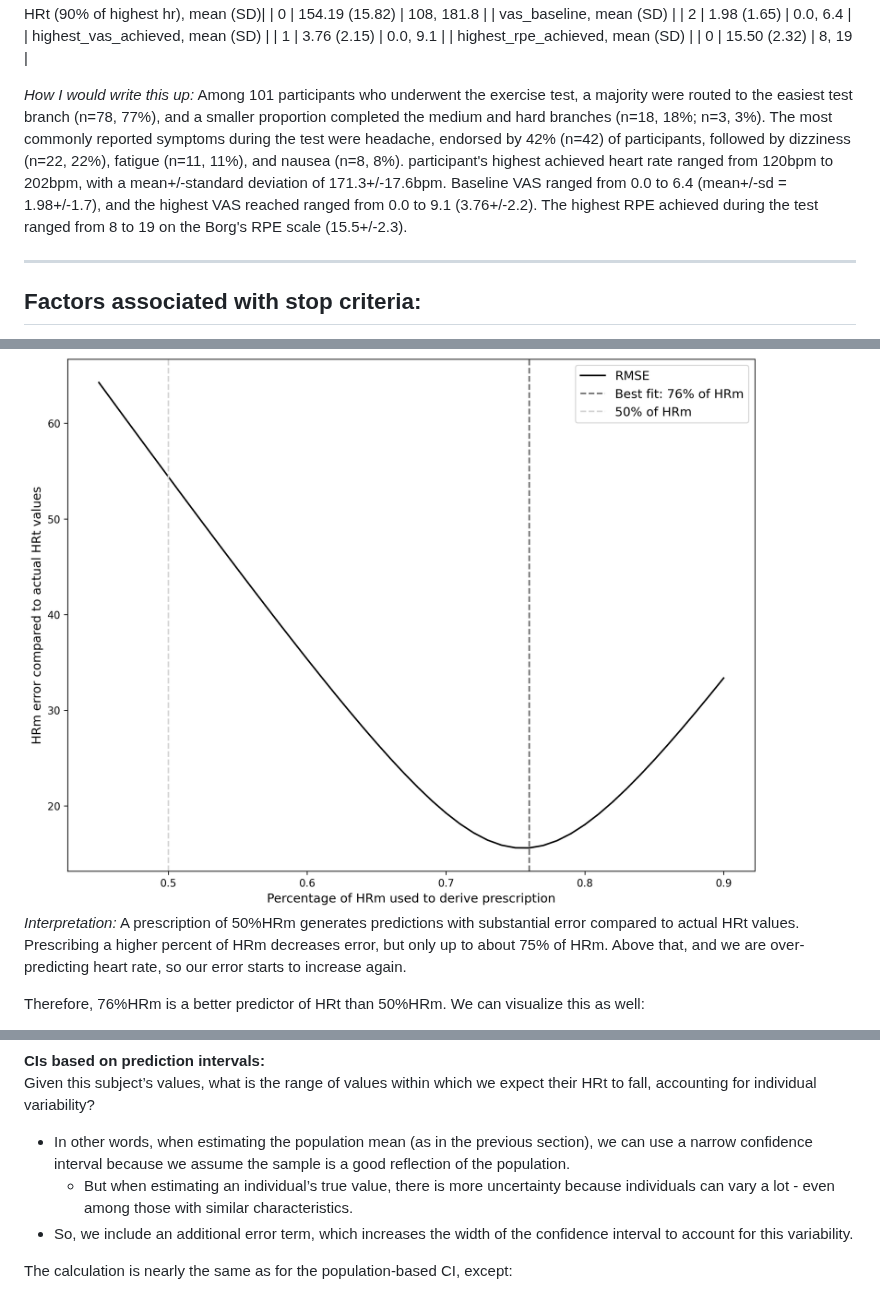
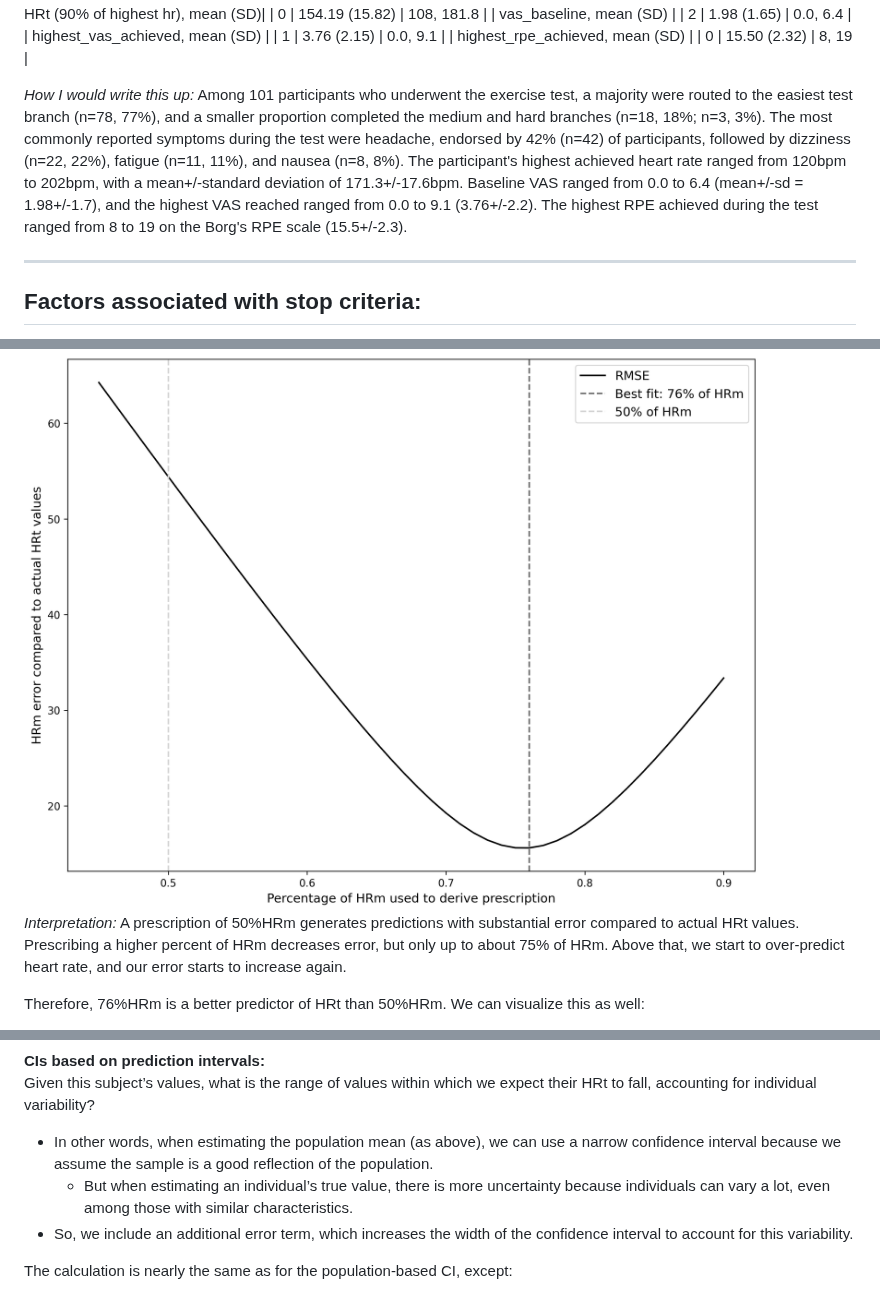
Before and after one commit to wingersonMJ/Exercise_test_HRm, a Markdown page: README.md, 3 parts joined by grey strips. Rendered like a GitHub page.

```diff
--- a/README.md
+++ b/README.md
@@ -82,7 +82,7 @@ HRm = Heart rate max, calculated as 220bpm minus the participant's age (i.e., 20
 | highest_vas_achieved, mean (SD)  |      | 1         | 3.76 (2.15)    | 0.0, 9.1    |
 | highest_rpe_achieved, mean (SD)  |      | 0         | 15.50 (2.32)   | 8, 19       |
 
-*How I would write this up:* Among 101 participants who underwent the exercise test, a majority were routed to the easiest test branch (n=78, 77%), and a smaller proportion completed the medium and hard branches (n=18, 18%; n=3, 3%). The most commonly reported symptoms during the test were headache, endorsed by 42% (n=42) of participants, followed by dizziness (n=22, 22%), fatigue (n=11, 11%), and nausea (n=8, 8%). participant's highest achieved heart rate ranged from 120bpm to 202bpm, with a mean+/-standard deviation of 171.3+/-17.6bpm. Baseline VAS ranged from 0.0 to 6.4 (mean+/-sd = 1.98+/-1.7), and the highest VAS reached ranged from 0.0 to 9.1 (3.76+/-2.2). The highest RPE achieved during the test ranged from 8 to 19 on the Borg's RPE scale (15.5+/-2.3).
+*How I would write this up:* Among 101 participants who underwent the exercise test, a majority were routed to the easiest test branch (n=78, 77%), and a smaller proportion completed the medium and hard branches (n=18, 18%; n=3, 3%). The most commonly reported symptoms during the test were headache, endorsed by 42% (n=42) of participants, followed by dizziness (n=22, 22%), fatigue (n=11, 11%), and nausea (n=8, 8%). The participant's highest achieved heart rate ranged from 120bpm to 202bpm, with a mean+/-standard deviation of 171.3+/-17.6bpm. Baseline VAS ranged from 0.0 to 6.4 (mean+/-sd = 1.98+/-1.7), and the highest VAS reached ranged from 0.0 to 9.1 (3.76+/-2.2). The highest RPE achieved during the test ranged from 8 to 19 on the Borg's RPE scale (15.5+/-2.3).
 
 ---
 
@@ -189,5 +189,5 @@ We can test that! Starting at 40%HRm, we calculate RMSE (same as above, tells us
 <img src="figs/Figure3.png" alt="HRm vs RMSE" width="1000">
-*Interpretation:* A prescription of 50%HRm generates predictions with substantial error compared to actual HRt values. Prescribing a higher percent of HRm decreases error, but only up to about 75% of HRm. Above that, and we are over-predicting heart rate, so our error starts to increase again.
+*Interpretation:* A prescription of 50%HRm generates predictions with substantial error compared to actual HRt values. Prescribing a higher percent of HRm decreases error, but only up to about 75% of HRm. Above that, we start to over-predict heart rate, and our error starts to increase again.
 
 Therefore, 76%HRm is a better predictor of HRt than 50%HRm. We can visualize this as well:
 
@@ -294,8 +294,8 @@ CI width: 14.6 bpm, range = 7.5, 33.4
 
 **CIs based on prediction intervals:**
 Given this subject’s values, what is the range of values within which we expect their HRt to fall, accounting for individual variability?
-- In other words, when estimating the population mean (as in the previous section), we can use a narrow confidence interval because we assume the sample is a good reflection of the population.
-  - But when estimating an individual’s true value, there is more uncertainty because individuals can vary a lot - even among those with similar characteristics.
+- In other words, when estimating the population mean (as above), we can use a narrow confidence interval because we assume the sample is a good reflection of the population.
+  - But when estimating an individual’s true value, there is more uncertainty because individuals can vary a lot, even among those with similar characteristics.
 - So, we include an additional error term, which increases the width of the confidence interval to account for this variability.
 
 The calculation is nearly the same as for the population-based CI, except:
```
Also changed, not shown: other parts of README.md (+16 -6 lines).
